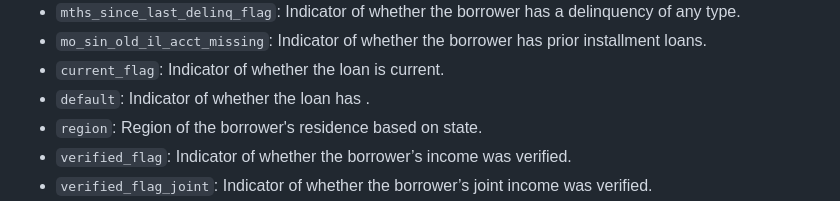
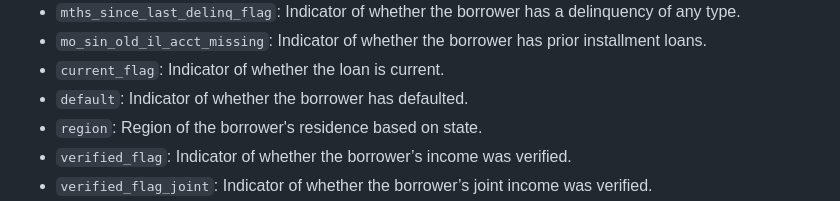
Before and after one commit to jacobschlessel1/credit-risk-default-model, a Markdown page: README.md, the part around the change. GitHub-like rendering.

Commit message:
Removed reminder

```diff
--- a/README.md
+++ b/README.md
@@ -275,7 +275,7 @@ delinquency of any type.
 - `mo_sin_old_il_acct_missing`: Indicator of whether the borrower has
 prior installment loans.
 - `current_flag`: Indicator of whether the loan is current.
-- `default`: Indicator of whether the loan has .
+- `default`: Indicator of whether the borrower has defaulted.
 - `region`: Region of the borrower's residence based on state.
 - `verified_flag`: Indicator of whether the borrower’s income was verified.
 - `verified_flag_joint`: Indicator of whether the borrower’s joint income
```
